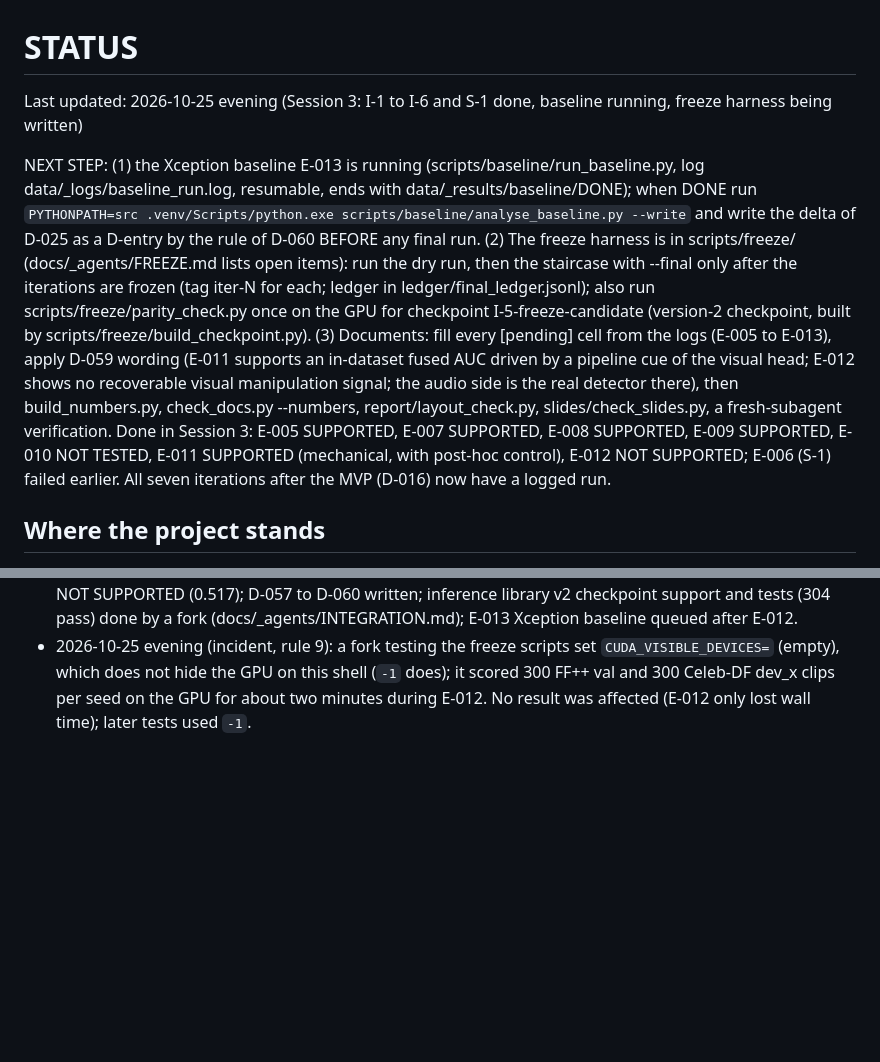
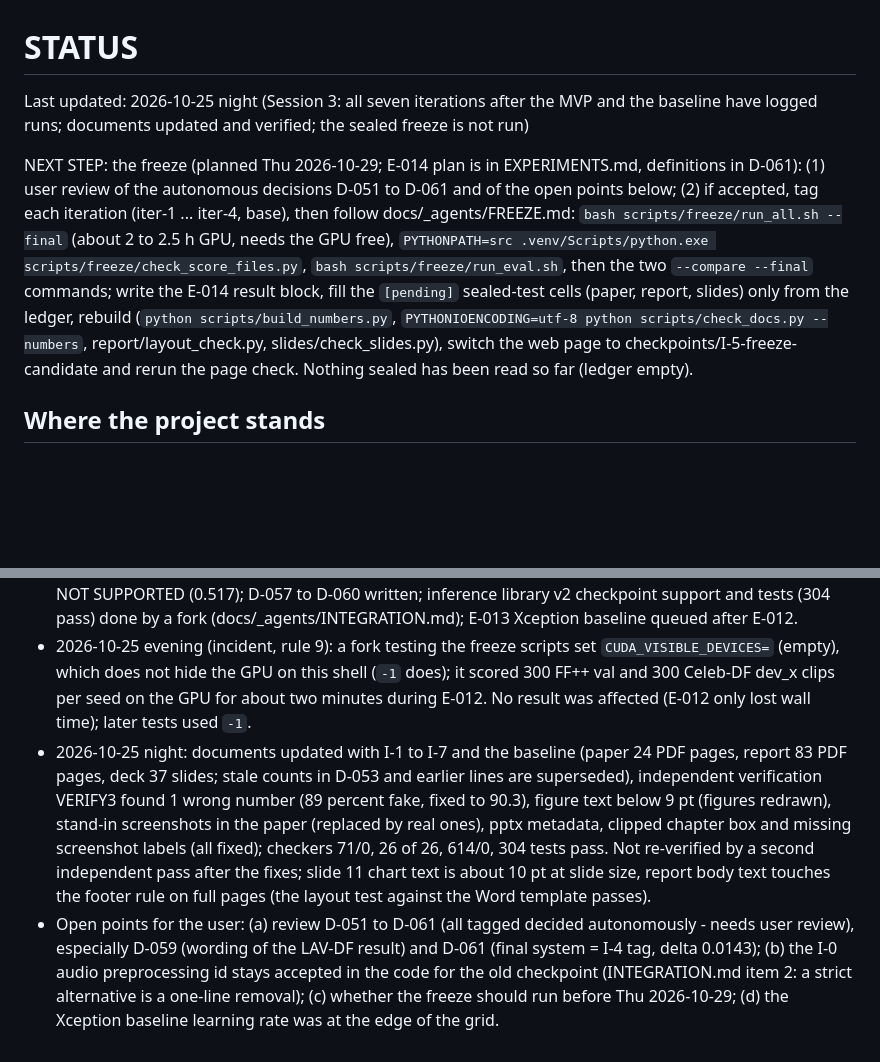
Before and after one commit to vaibhavshiroorkar/deepfake-detection, a Markdown page: docs/STATUS.md, 2 parts joined by grey strips. GitHub-like rendering; blank space fills up the shorter version.

Commit message:
docs: report and slides fixes after independent verification; status and next step for the freeze
Co-Authored-By: Claude Sonnet 5.5 <noreply@anthropic.com>

```diff
--- a/docs/STATUS.md
+++ b/docs/STATUS.md
@@ -1,8 +1,8 @@
 # STATUS
 
-Last updated: 2026-10-25 evening (Session 3: I-1 to I-6 and S-1 done, baseline running, freeze harness being written)
+Last updated: 2026-10-25 night (Session 3: all seven iterations after the MVP and the baseline have logged runs; documents updated and verified; the sealed freeze is not run)
 
-NEXT STEP: (1) the Xception baseline E-013 is running (scripts/baseline/run_baseline.py, log data/_logs/baseline_run.log, resumable, ends with data/_results/baseline/DONE); when DONE run `PYTHONPATH=src .venv/Scripts/python.exe scripts/baseline/analyse_baseline.py --write` and write the delta of D-025 as a D-entry by the rule of D-060 BEFORE any final run. (2) The freeze harness is in scripts/freeze/ (docs/_agents/FREEZE.md lists open items): run the dry run, then the staircase with --final only after the iterations are frozen (tag iter-N for each; ledger in ledger/final_ledger.jsonl); also run scripts/freeze/parity_check.py once on the GPU for checkpoint I-5-freeze-candidate (version-2 checkpoint, built by scripts/freeze/build_checkpoint.py). (3) Documents: fill every [pending] cell from the logs (E-005 to E-013), apply D-059 wording (E-011 supports an in-dataset fused AUC driven by a pipeline cue of the visual head; E-012 shows no recoverable visual manipulation signal; the audio side is the real detector there), then build_numbers.py, check_docs.py --numbers, report/layout_check.py, slides/check_slides.py, a fresh-subagent verification. Done in Session 3: E-005 SUPPORTED, E-007 SUPPORTED, E-008 SUPPORTED, E-009 SUPPORTED, E-010 NOT TESTED, E-011 SUPPORTED (mechanical, with post-hoc control), E-012 NOT SUPPORTED; E-006 (S-1) failed earlier. All seven iterations after the MVP (D-016) now have a logged run.
+NEXT STEP: the freeze (planned Thu 2026-10-29; E-014 plan is in EXPERIMENTS.md, definitions in D-061): (1) user review of the autonomous decisions D-051 to D-061 and of the open points below; (2) if accepted, tag each iteration (iter-1 ... iter-4, base), then follow docs/_agents/FREEZE.md: `bash scripts/freeze/run_all.sh --final` (about 2 to 2.5 h GPU, needs the GPU free), `PYTHONPATH=src .venv/Scripts/python.exe scripts/freeze/check_score_files.py`, `bash scripts/freeze/run_eval.sh`, then the two `--compare --final` commands; write the E-014 result block, fill the `[pending]` sealed-test cells (paper, report, slides) only from the ledger, rebuild (`python scripts/build_numbers.py`, `PYTHONIOENCODING=utf-8 python scripts/check_docs.py --numbers`, report/layout_check.py, slides/check_slides.py), switch the web page to checkpoints/I-5-freeze-candidate and rerun the page check. Nothing sealed has been read so far (ledger empty).
 
 ## Where the project stands
 
@@ -102,3 +102,5 @@ NEXT STEP: (1) the Xception baseline E-013 is running (scripts/baseline/run_base
 - 2026-10-25 E-008 (I-3, H-A2, D-055) planned and committed; feature extraction of augmented training clips started.
 - 2026-10-25 evening: E-009 SUPPORTED (ensemble dev_x 0.8130), E-010 NOT TESTED (frozen FF++ visual head below chance on LAV-DF, 0.384), E-011 SUPPORTED mechanically (in-domain heads; fused AUC 0.9935) but the post-hoc control shows the visual head is at chance within produced videos (0.507), E-012 NOT SUPPORTED (0.517); D-057 to D-060 written; inference library v2 checkpoint support and tests (304 pass) done by a fork (docs/_agents/INTEGRATION.md); E-013 Xception baseline queued after E-012.
 - 2026-10-25 evening (incident, rule 9): a fork testing the freeze scripts set `CUDA_VISIBLE_DEVICES=` (empty), which does not hide the GPU on this shell (`-1` does); it scored 300 FF++ val and 300 Celeb-DF dev_x clips per seed on the GPU for about two minutes during E-012. No result was affected (E-012 only lost wall time); later tests used `-1`.
+- 2026-10-25 night: documents updated with I-1 to I-7 and the baseline (paper 24 PDF pages, report 83 PDF pages, deck 37 slides; stale counts in D-053 and earlier lines are superseded), independent verification VERIFY3 found 1 wrong number (89 percent fake, fixed to 90.3), figure text below 9 pt (figures redrawn), stand-in screenshots in the paper (replaced by real ones), pptx metadata, clipped chapter box and missing screenshot labels (all fixed); checkers 71/0, 26 of 26, 614/0, 304 tests pass. Not re-verified by a second independent pass after the fixes; slide 11 chart text is about 10 pt at slide size, report body text touches the footer rule on full pages (the layout test against the Word template passes).
+- Open points for the user: (a) review D-051 to D-061 (all tagged decided autonomously - needs user review), especially D-059 (wording of the LAV-DF result) and D-061 (final system = I-4 tag, delta 0.0143); (b) the I-0 audio preprocessing id stays accepted in the code for the old checkpoint (INTEGRATION.md item 2: a strict alternative is a one-line removal); (c) whether the freeze should run before Thu 2026-10-29; (d) the Xception baseline learning rate was at the edge of the grid.
```
